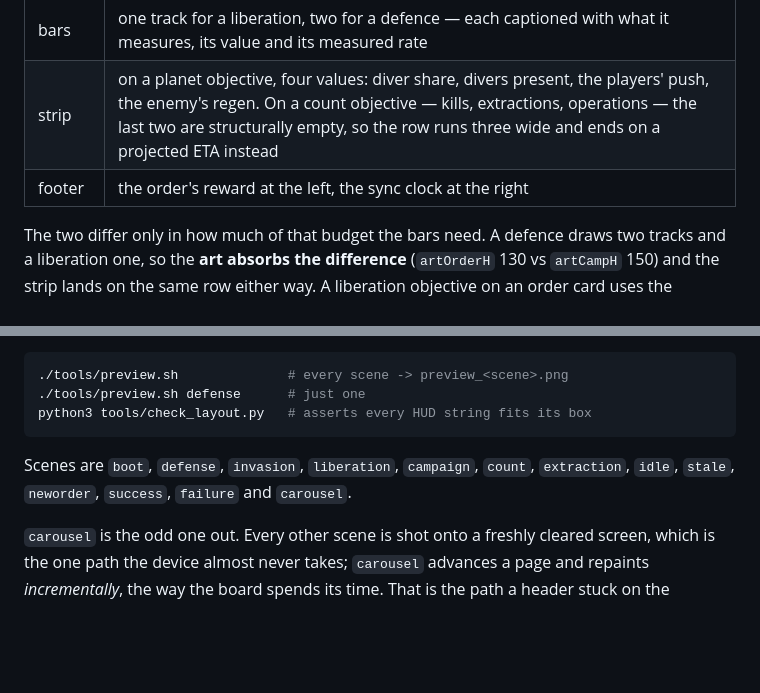
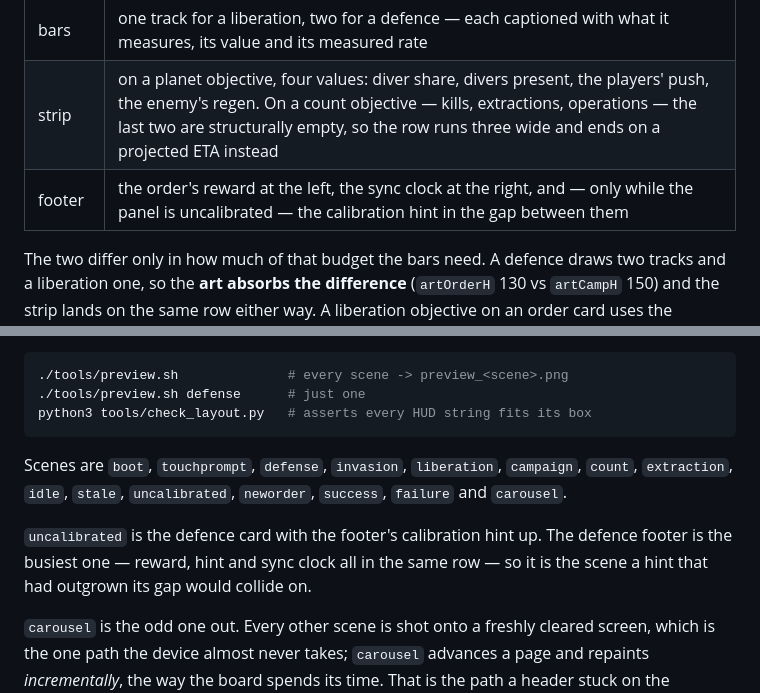
Before and after one commit to codydoerfler/hd2-desk-monitor, a Markdown page: README.md, 2 parts joined by grey strips. GitHub-like rendering; blank space fills up the shorter version.

````diff
--- a/README.md
+++ b/README.md
@@ -559,7 +604,7 @@ screen as it advances:
 | art | the biome plate, with the planet's name, sector and headline stat set over it, the faction mark on a dark disc top-right, and (order cards only) the order's name and a countdown plate |
 | bars | one track for a liberation, two for a defence — each captioned with what it measures, its value and its measured rate |
 | strip | on a planet objective, four values: diver share, divers present, the players' push, the enemy's regen. On a count objective — kills, extractions, operations — the last two are structurally empty, so the row runs three wide and ends on a projected ETA instead |
-| footer | the order's reward at the left, the sync clock at the right |
+| footer | the order's reward at the left, the sync clock at the right, and — only while the panel is uncalibrated — the calibration hint in the gap between them |
 
 The two differ only in how much of that budget the bars need. A defence draws
 two tracks and a liberation one, so the **art absorbs the difference**
@@ -745,8 +790,13 @@ one `pio run` (they read `.pio/libdeps/...`).
 python3 tools/check_layout.py   # asserts every HUD string fits its box
 ```
 
-Scenes are `boot`, `defense`, `invasion`, `liberation`, `campaign`, `count`,
-`extraction`, `idle`, `stale`, `neworder`, `success`, `failure` and `carousel`.
+Scenes are `boot`, `touchprompt`, `defense`, `invasion`, `liberation`,
+`campaign`, `count`, `extraction`, `idle`, `stale`, `uncalibrated`, `neworder`,
+`success`, `failure` and `carousel`.
+
+`uncalibrated` is the defence card with the footer's calibration hint up. The
+defence footer is the busiest one — reward, hint and sync clock all in the same
+row — so it is the scene a hint that had outgrown its gap would collide on.
 
 `carousel` is the odd one out. Every other scene is shot onto a freshly cleared
 screen, which is the one path the device almost never takes; `carousel` advances
````
Also changed, not shown: other parts of README.md (+45 -0 lines), CONTEXT.md (+35 -4 lines), docs/preview_touchprompt.png (added), docs/preview_uncalibrated.png (added), 10 other files.
